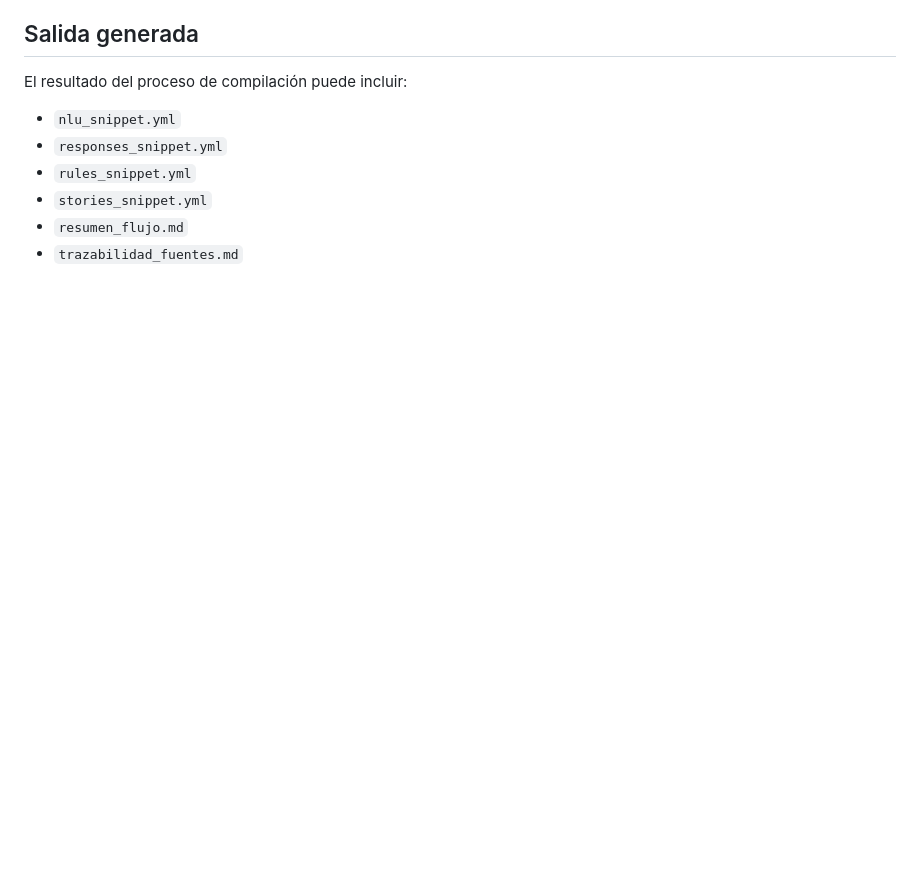
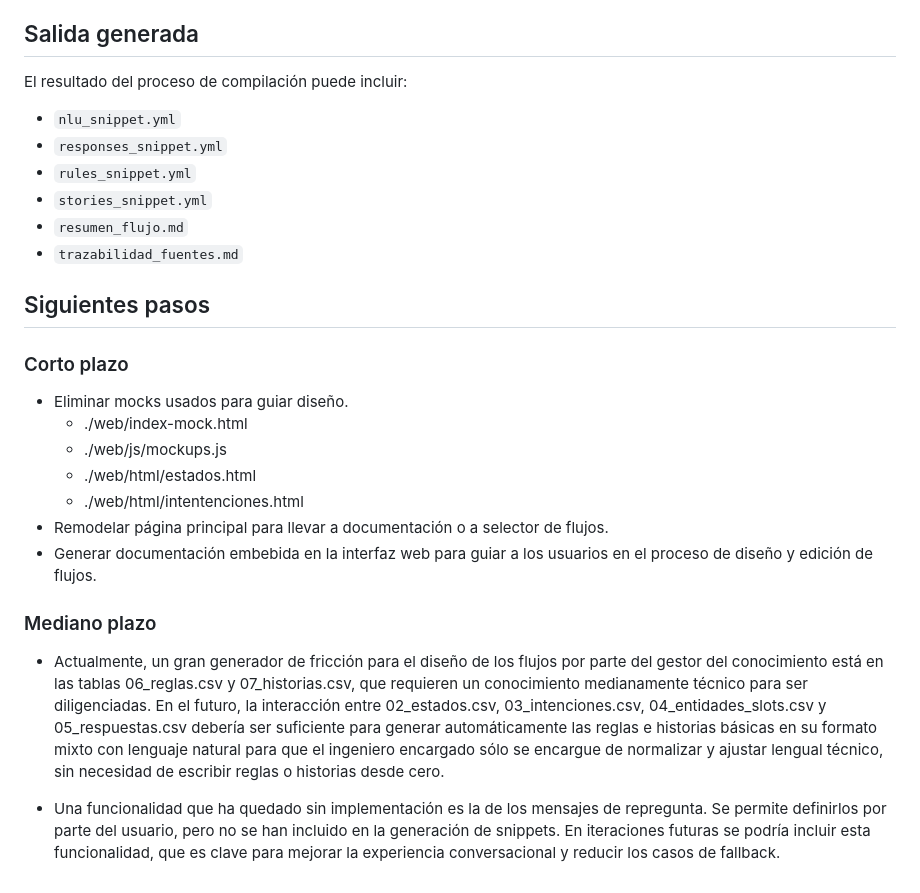
Before and after one commit to MrPocketMonsters/herramienta-flujos-rasa, a Markdown page: README.md, the part around the change. Drawn GitHub-style; blank space fills up the shorter version.

Commit message:
docs: Añadir desarrollos futuros

```diff
--- a/README.md
+++ b/README.md
@@ -216,3 +216,21 @@ El resultado del proceso de compilación puede incluir:
 - `stories_snippet.yml`
 - `resumen_flujo.md`
 - `trazabilidad_fuentes.md`
+
+## Siguientes pasos
+
+### Corto plazo
+
+- Eliminar mocks usados para guiar diseño.
+  - ./web/index-mock.html
+  - ./web/js/mockups.js
+  - ./web/html/estados.html
+  - ./web/html/intentenciones.html
+- Remodelar página principal para llevar a documentación o a selector de flujos.
+- Generar documentación embebida en la interfaz web para guiar a los usuarios en el proceso de diseño y edición de flujos.
+
+### Mediano plazo
+
+- Actualmente, un gran generador de fricción para el diseño de los flujos por parte del gestor del conocimiento está en las tablas 06_reglas.csv y 07_historias.csv, que requieren un conocimiento medianamente técnico para ser diligenciadas. En el futuro, la interacción entre 02_estados.csv, 03_intenciones.csv, 04_entidades_slots.csv y 05_respuestas.csv debería ser suficiente para generar automáticamente las reglas e historias básicas en su formato mixto con lenguaje natural para que el ingeniero encargado sólo se encargue de normalizar y ajustar lengual técnico, sin necesidad de escribir reglas o historias desde cero.
+
+- Una funcionalidad que ha quedado sin implementación es la de los mensajes de repregunta. Se permite definirlos por parte del usuario, pero no se han incluido en la generación de snippets. En iteraciones futuras se podría incluir esta funcionalidad, que es clave para mejorar la experiencia conversacional y reducir los casos de fallback.
```
